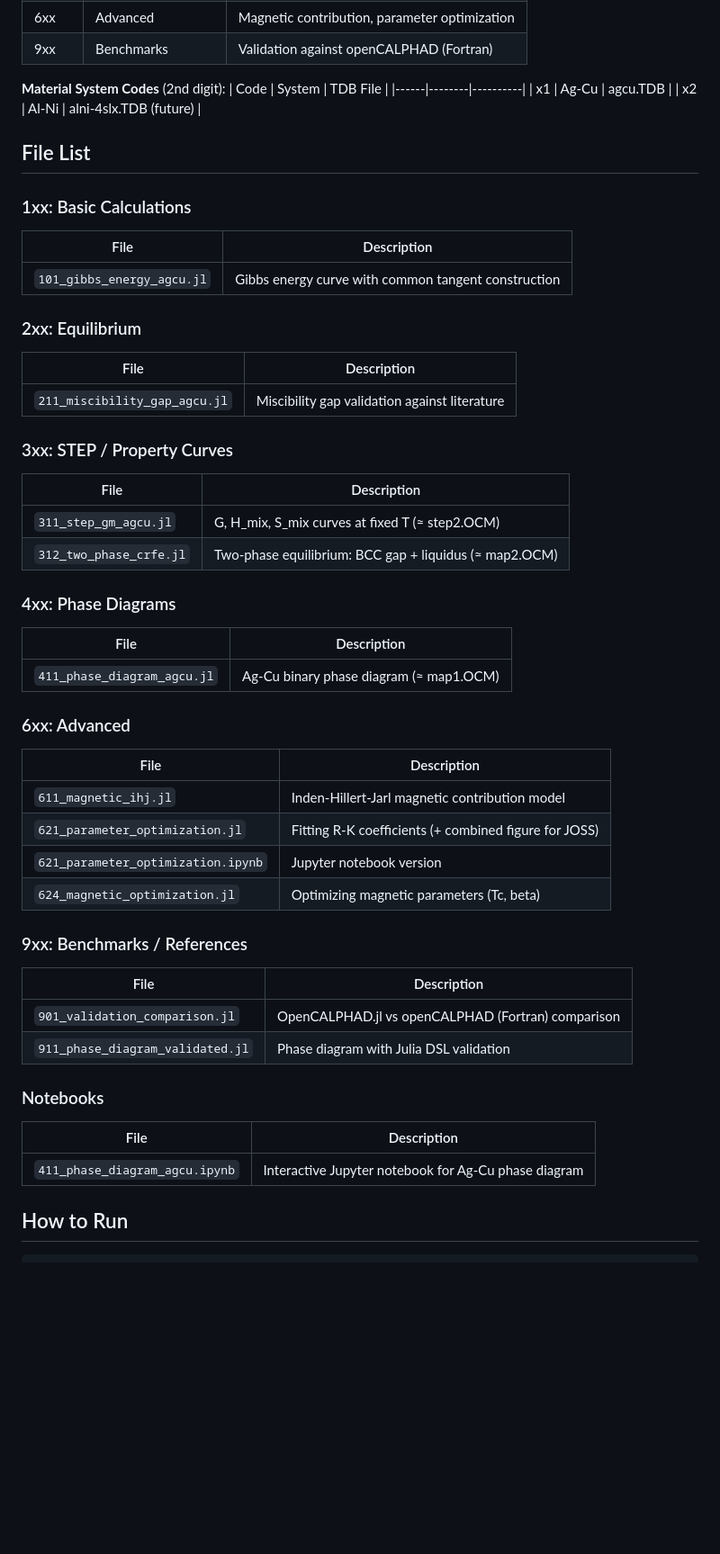
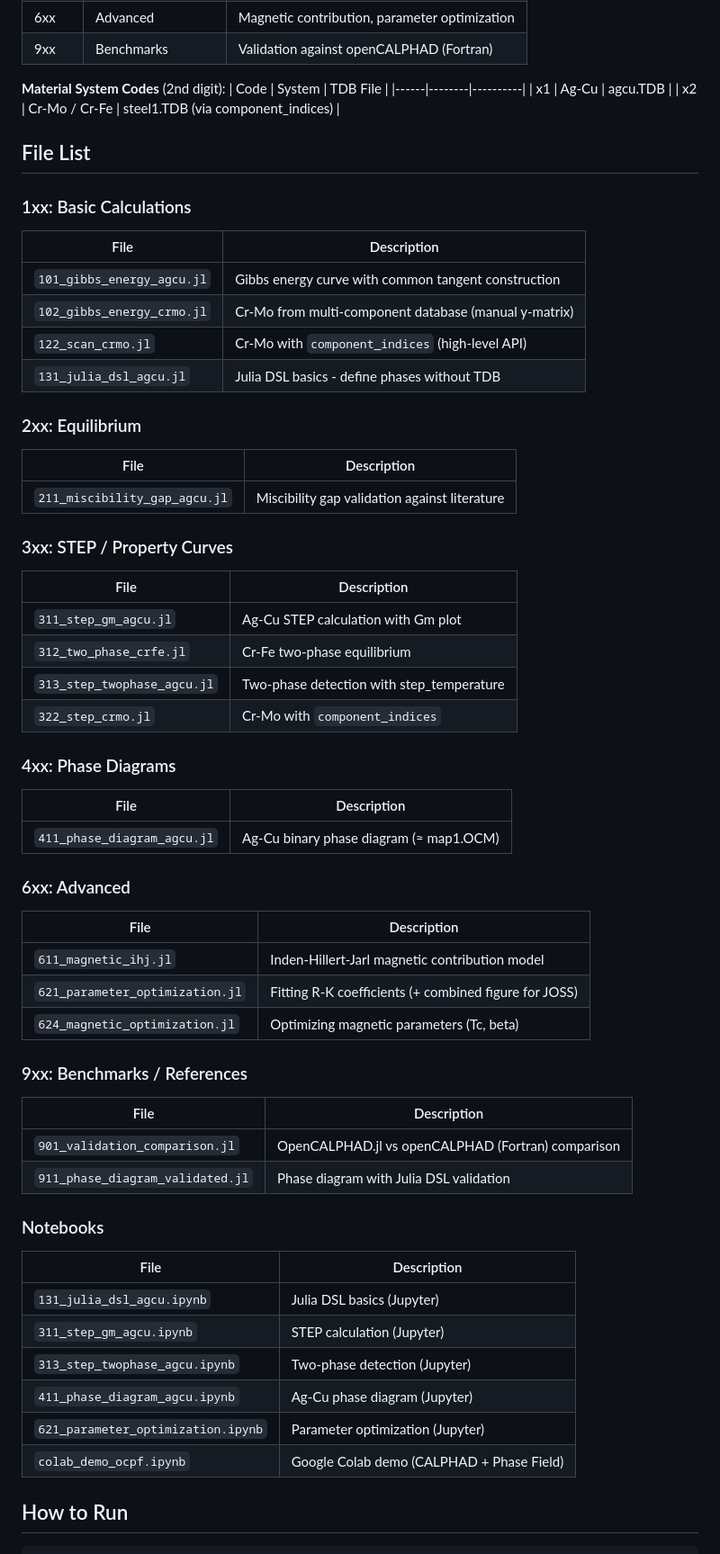
Before and after one commit to hsugawa8651/OpenCALPHAD.jl, a Markdown page: examples/000_examples.md, the part around one of its changes. Shown at 90% size. GitHub-like rendering; blank space fills up the shorter version.

Commit message:
docs: Update examples index with missing entries

```diff
--- a/examples/000_examples.md
+++ b/examples/000_examples.md
@@ -19,7 +19,7 @@ Last-Modified: 2026-01-25
 | Code | System | TDB File |
 |------|--------|----------|
 | x1 | Ag-Cu | agcu.TDB |
-| x2 | Al-Ni | alni-4slx.TDB (future) |
+| x2 | Cr-Mo / Cr-Fe | steel1.TDB (via component_indices) |
 
 ## File List
 
@@ -28,6 +28,9 @@ Last-Modified: 2026-01-25
 | File | Description |
 |------|-------------|
 | `101_gibbs_energy_agcu.jl` | Gibbs energy curve with common tangent construction |
+| `102_gibbs_energy_crmo.jl` | Cr-Mo from multi-component database (manual y-matrix) |
+| `122_scan_crmo.jl` | Cr-Mo with `component_indices` (high-level API) |
+| `131_julia_dsl_agcu.jl` | Julia DSL basics - define phases without TDB |
 
 ### 2xx: Equilibrium
 
@@ -39,8 +42,10 @@ Last-Modified: 2026-01-25
 
 | File | Description |
 |------|-------------|
-| `311_step_gm_agcu.jl` | G, H_mix, S_mix curves at fixed T (≈ step2.OCM) |
-| `312_two_phase_crfe.jl` | Two-phase equilibrium: BCC gap + liquidus (≈ map2.OCM) |
+| `311_step_gm_agcu.jl` | Ag-Cu STEP calculation with Gm plot |
+| `312_two_phase_crfe.jl` | Cr-Fe two-phase equilibrium |
+| `313_step_twophase_agcu.jl` | Two-phase detection with step_temperature |
+| `322_step_crmo.jl` | Cr-Mo with `component_indices` |
 
 ### 4xx: Phase Diagrams
 
@@ -54,7 +59,6 @@ Last-Modified: 2026-01-25
 |------|-------------|
 | `611_magnetic_ihj.jl` | Inden-Hillert-Jarl magnetic contribution model |
 | `621_parameter_optimization.jl` | Fitting R-K coefficients (+ combined figure for JOSS) |
-| `621_parameter_optimization.ipynb` | Jupyter notebook version |
 | `624_magnetic_optimization.jl` | Optimizing magnetic parameters (Tc, beta) |
 
 ### 9xx: Benchmarks / References
@@ -68,7 +72,12 @@ Last-Modified: 2026-01-25
 
 | File | Description |
 |------|-------------|
-| `411_phase_diagram_agcu.ipynb` | Interactive Jupyter notebook for Ag-Cu phase diagram |
+| `131_julia_dsl_agcu.ipynb` | Julia DSL basics (Jupyter) |
+| `311_step_gm_agcu.ipynb` | STEP calculation (Jupyter) |
+| `313_step_twophase_agcu.ipynb` | Two-phase detection (Jupyter) |
+| `411_phase_diagram_agcu.ipynb` | Ag-Cu phase diagram (Jupyter) |
+| `621_parameter_optimization.ipynb` | Parameter optimization (Jupyter) |
+| `colab_demo_ocpf.ipynb` | Google Colab demo (CALPHAD + Phase Field) |
 
 ## How to Run
 
```
Also changed, not shown: other parts of examples/000_examples.md (+5 -1 lines).
